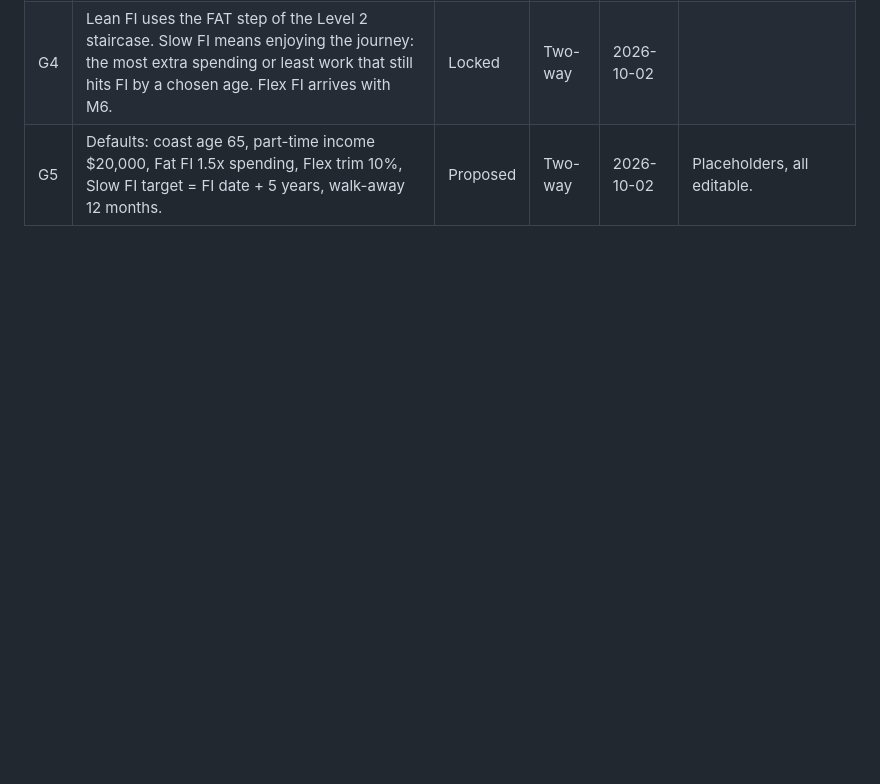
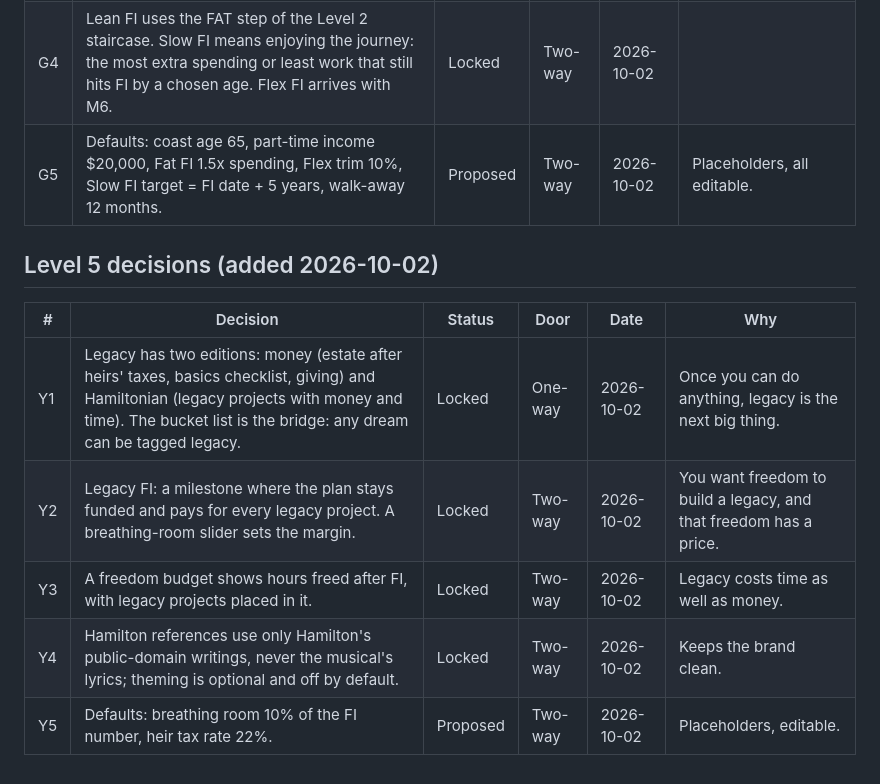
Before and after one commit to Sapphirestoneage/money-rooms, a Markdown page: docs/decisions.md, the part around the change. Drawn GitHub-style; blank space fills up the shorter version.

Commit message:
Add Level 5 Legacy spec

```diff
--- a/docs/decisions.md
+++ b/docs/decisions.md
@@ -127,3 +127,13 @@ Rows L1 to L7 were not received by Claude Code when this table was created (the
 | G3 | Milestones beyond FI: walk-away money, start a business, sabbatical, plus the FIRE spectrum (Coast, Barista, Lean, Flex, Slow, FI, Fat), each with a date. | Locked | One-way | 2026-10-02 | Next-stage paths matter more than one finish line. |
 | G4 | Lean FI uses the FAT step of the Level 2 staircase. Slow FI means enjoying the journey: the most extra spending or least work that still hits FI by a chosen age. Flex FI arrives with M6. | Locked | Two-way | 2026-10-02 | |
 | G5 | Defaults: coast age 65, part-time income $20,000, Fat FI 1.5x spending, Flex trim 10%, Slow FI target = FI date + 5 years, walk-away 12 months. | Proposed | Two-way | 2026-10-02 | Placeholders, all editable. |
+
+## Level 5 decisions (added 2026-10-02)
+
+| # | Decision | Status | Door | Date | Why |
+|---|---|---|---|---|---|
+| Y1 | Legacy has two editions: money (estate after heirs' taxes, basics checklist, giving) and Hamiltonian (legacy projects with money and time). The bucket list is the bridge: any dream can be tagged legacy. | Locked | One-way | 2026-10-02 | Once you can do anything, legacy is the next big thing. |
+| Y2 | Legacy FI: a milestone where the plan stays funded and pays for every legacy project. A breathing-room slider sets the margin. | Locked | Two-way | 2026-10-02 | You want freedom to build a legacy, and that freedom has a price. |
+| Y3 | A freedom budget shows hours freed after FI, with legacy projects placed in it. | Locked | Two-way | 2026-10-02 | Legacy costs time as well as money. |
+| Y4 | Hamilton references use only Hamilton's public-domain writings, never the musical's lyrics; theming is optional and off by default. | Locked | Two-way | 2026-10-02 | Keeps the brand clean. |
+| Y5 | Defaults: breathing room 10% of the FI number, heir tax rate 22%. | Proposed | Two-way | 2026-10-02 | Placeholders, editable. |
```
Also changed, not shown: docs/levels/level-5-legacy.md (added, +136 -0 lines), docs/roadmap.md (+2 -0 lines).
